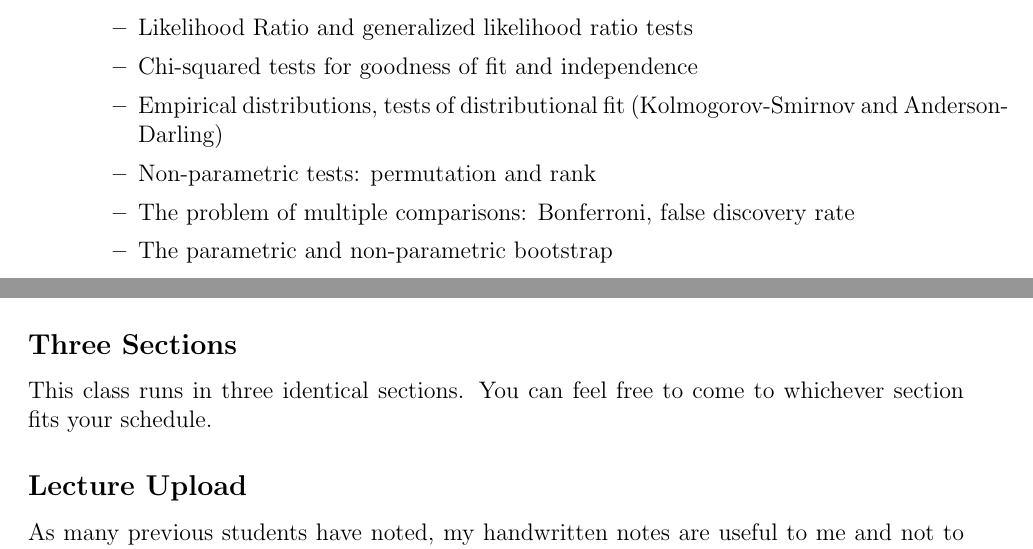
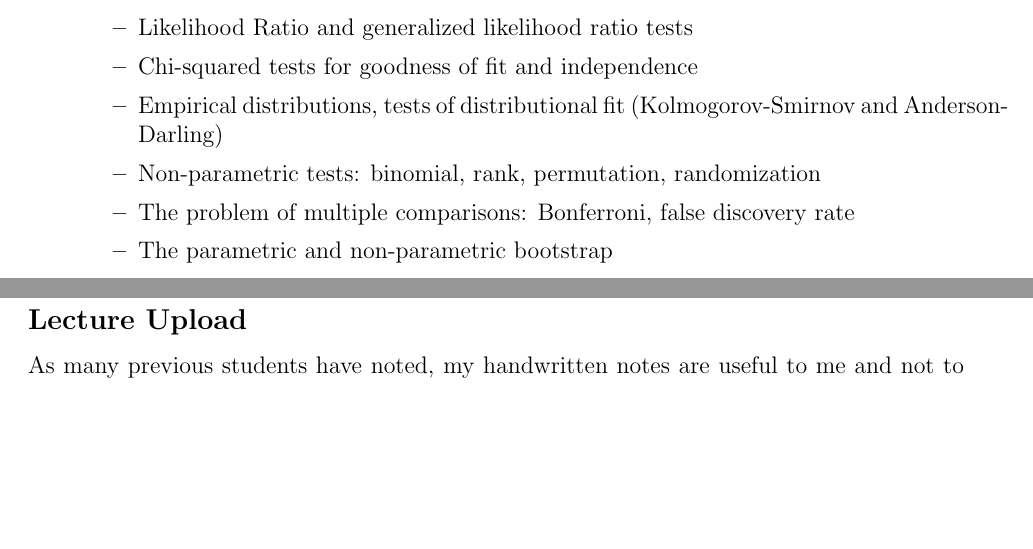
Before and after one commit to kapelner/QC_Math_369_Fall_2020, a LaTeX document (syllabus/syllabus.tex): two parts of pages 2 and 3 of 8, joined at a grey line, cut so that both start at the same text, the shorter picture padded with empty space. The pictures show the PDF file syllabus/syllabus.pdf that the author committed with the source.

Commit message:
more prereqs info

```diff
--- a/syllabus/syllabus.tex
+++ b/syllabus/syllabus.tex
@@ -65,12 +65,12 @@ MATH 369 is an introduction to the intermediate concepts of mathematical statist
 \end{itemize}
 \item Testing
 \begin{itemize}
-\item Neyman-Pearson paradigm of Hypothesis testing, frequentist $p$-value, power, uniformly most powerful tests, equivalence testing, p values
+\item Neyman-Pearson paradigm of Hypothesis testing, frequentist $p$-value, power, uniformly most powerful tests, equivalence testing
 \item Wald and Score tests
 \item Likelihood Ratio and generalized likelihood ratio tests
 \item Chi-squared tests for goodness of fit and independence
 \item Empirical distributions, tests of distributional fit (Kolmogorov-Smirnov and Anderson-Darling)
-\item Non-parametric tests: permutation and rank
+\item Non-parametric tests: binomial, rank, permutation, randomization
 \item The problem of multiple comparisons: Bonferroni, false discovery rate
 \item The parametric and non-parametric bootstrap
 \end{itemize}
@@ -105,14 +105,6 @@ Announcements will be made via email. I am known to send a couple emails per wee
 \section*{Lectures}
 
 I have a no phone policy during lectures. Only pen / pencil and paper. Tablets okay if only for taking notes. Classes are 75 minutes and run from Wednesday, August 28 until Wednesday, December 11 for a total of 28 class meetings. However, only 23 of these will be lectures as two days are reserved for the two midterm exams (in class) and two meetings prior are in-class reviews. The exam schedule is given on page~\pageref{subsec:exam_schedule}.
-
-\subsection*{Three Sections}
-
-This class runs in three identical sections. You can feel free to come to whichever section fits your schedule.
-
-%\subsection*{Reschedule of One Lecture}
-%
-%Due to the Jewish holidays, I must miss one lecture day: Monday, October 21 which will be made up in the following way. I will use the lecture period before Midterm II, November 11, as a full lecture and reschedule the review session to either the Friday before (November 8) or the Tuesday before Midterm II, November 12. The class will vote democractically on the day/time.
 
 \subsection*{Lecture Upload}
 
```
Also changed, not shown: README.md, syllabus/syllabus.pdf, syllabus/syllabus.tex (6 more changed lines).
